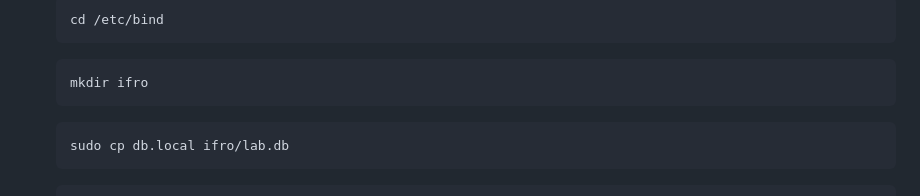
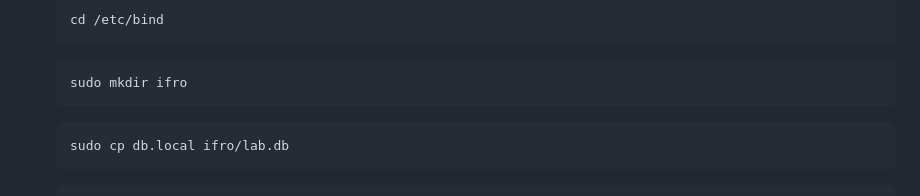
Before and after one commit to KaueRian/ADS, a Markdown page: REDES I/Guia.md, the part around the change. Rendered like a GitHub page.

````diff
--- a/REDES I/Guia.md
+++ b/REDES I/Guia.md
@@ -446,7 +446,7 @@ Caso haja erros ao iniciar uma VM utilizando o modo Host-Only, apague a configur
    cd /etc/bind
    ```
    ```bash
-   mkdir ifro
+   sudo mkdir ifro
    ```
    ```bash
    sudo cp db.local ifro/lab.db
````
